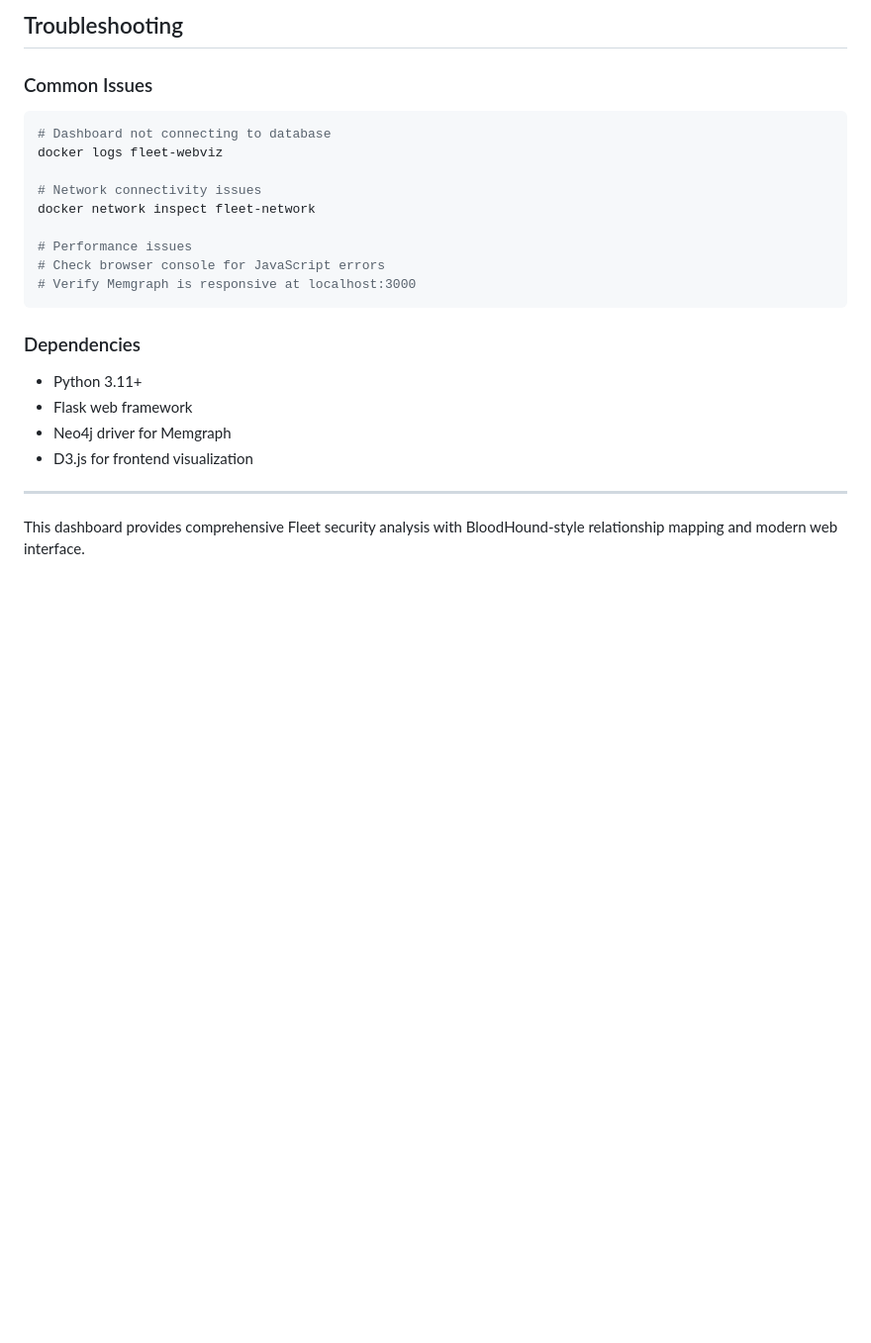
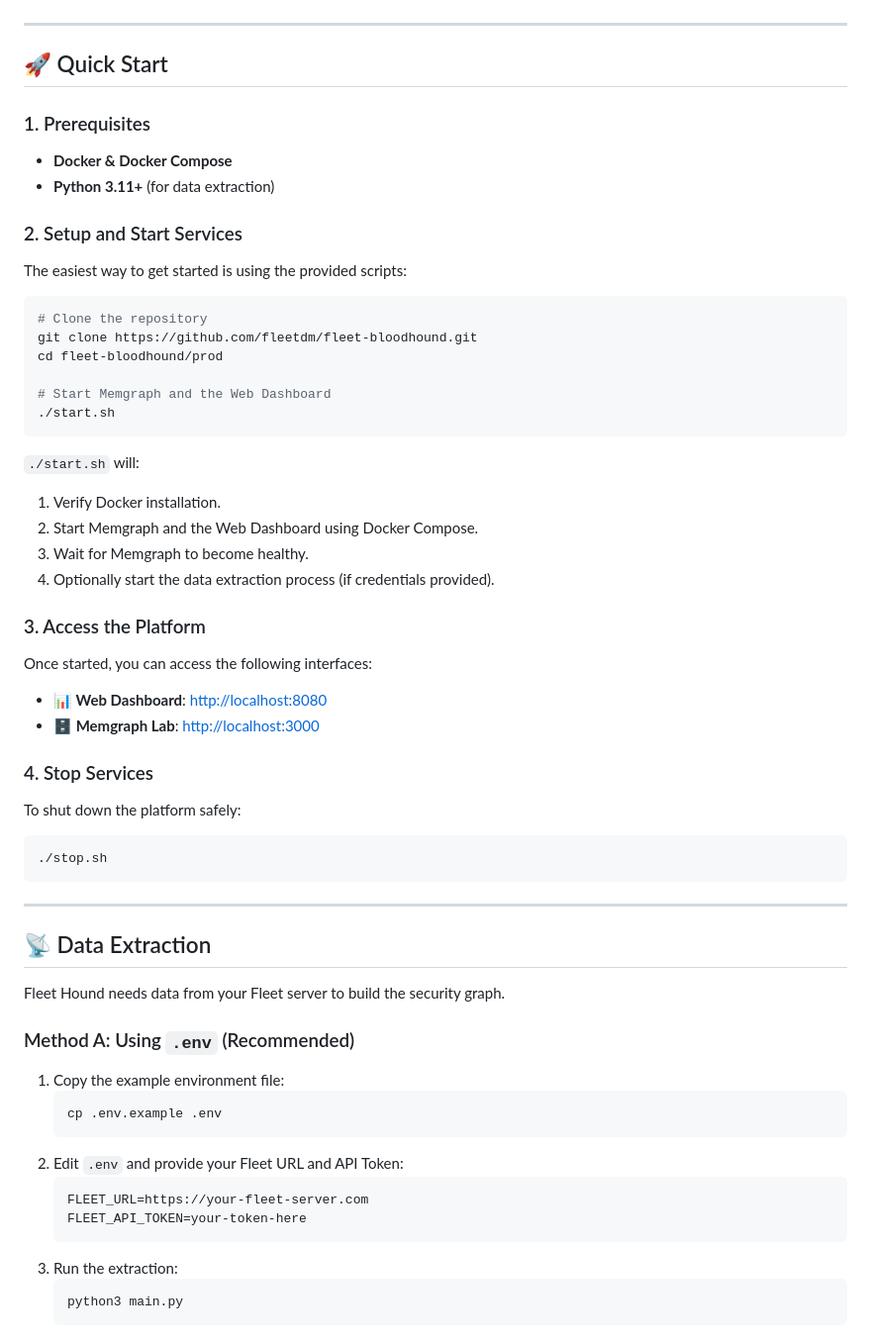
Before and after one commit to karmine05/fleet-hound, a Markdown page: README.md, the part around one of its changes. Shown at 99% size. Rendered like a GitHub page; blank space fills up the shorter version.

````diff
--- a/README.md
+++ b/README.md
@@ -130,24 +24,61 @@ python3 app.py
-## Troubleshooting
-
-### Common Issues
-```bash
-# Dashboard not connecting to database
-docker logs fleet-webviz
-
-# Network connectivity issues
-docker network inspect fleet-network
-
-# Performance issues
-# Check browser console for JavaScript errors
-# Verify Memgraph is responsive at localhost:3000
-```
-
-### Dependencies
-- Python 3.11+
-- Flask web framework
-- Neo4j driver for Memgraph
-- D3.js for frontend visualization
 
 ---
 
-This dashboard provides comprehensive Fleet security analysis with BloodHound-style relationship mapping and modern web interface.
+## 🚀 Quick Start
+
+### 1. Prerequisites
+- **Docker & Docker Compose**
+- **Python 3.11+** (for data extraction)
+
+### 2. Setup and Start Services
+The easiest way to get started is using the provided scripts:
+
+```bash
+# Clone the repository
+git clone https://github.com/fleetdm/fleet-bloodhound.git
+cd fleet-bloodhound/prod
+
+# Start Memgraph and the Web Dashboard
+./start.sh
+```
+
+`./start.sh` will:
+1. Verify Docker installation.
+2. Start Memgraph and the Web Dashboard using Docker Compose.
+3. Wait for Memgraph to become healthy.
+4. Optionally start the data extraction process (if credentials provided).
+
+### 3. Access the Platform
+Once started, you can access the following interfaces:
+
+- **📊 Web Dashboard**: [http://localhost:8080](http://localhost:8080)
+- **🗄️ Memgraph Lab**: [http://localhost:3000](http://localhost:3000)
+
+### 4. Stop Services
+To shut down the platform safely:
+
+```bash
+./stop.sh
+```
+
+---
+
+## 📡 Data Extraction
+
+Fleet Hound needs data from your Fleet server to build the security graph.
+
+### Method A: Using `.env` (Recommended)
+1. Copy the example environment file:
+   ```bash
+   cp .env.example .env
+   ```
+2. Edit `.env` and provide your Fleet URL and API Token:
+   ```env
+   FLEET_URL=https://your-fleet-server.com
+   FLEET_API_TOKEN=your-token-here
+   ```
+3. Run the extraction:
+   ```bash
+   python3 main.py
+   ```
+
````
Also changed, not shown: other parts of README.md (+71 -110 lines).
